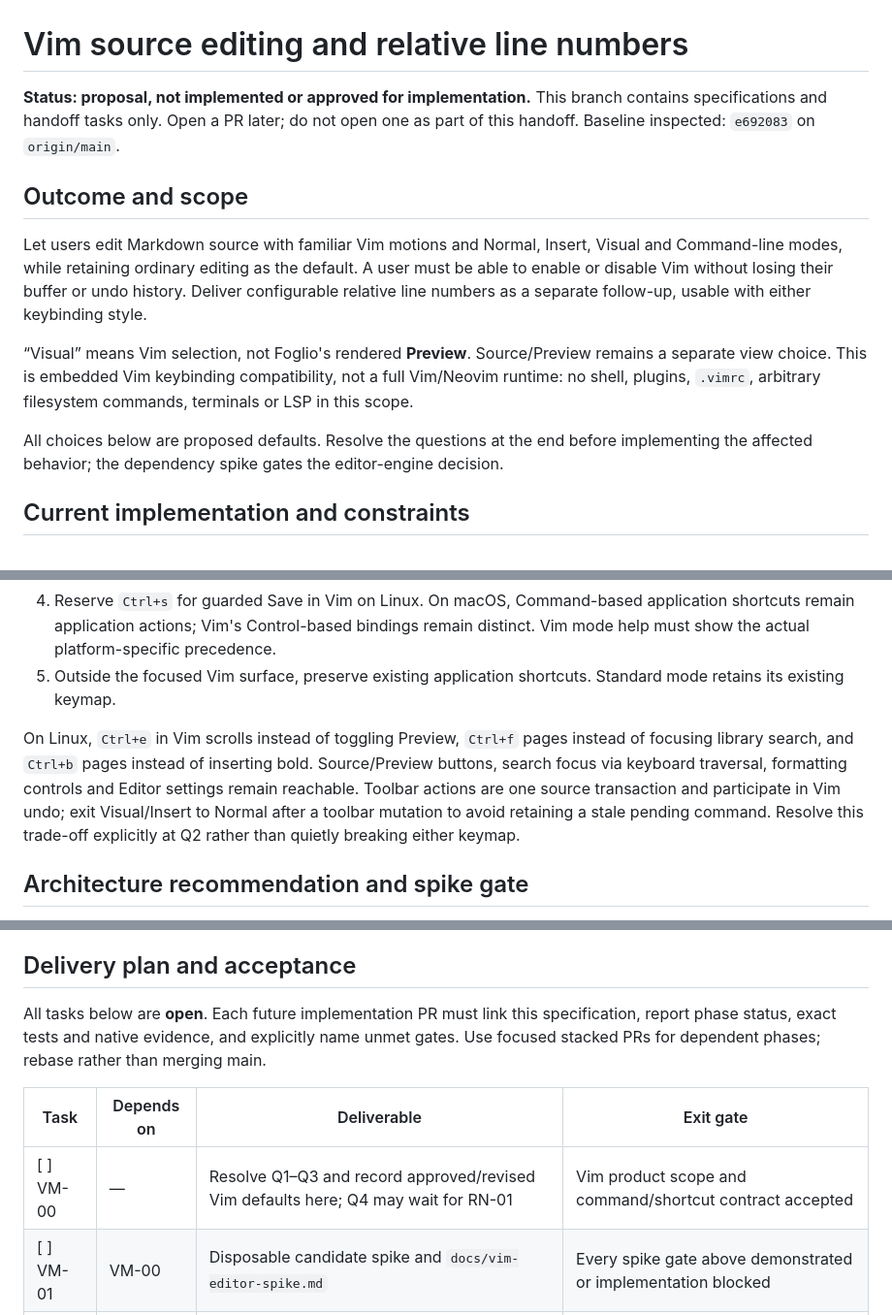
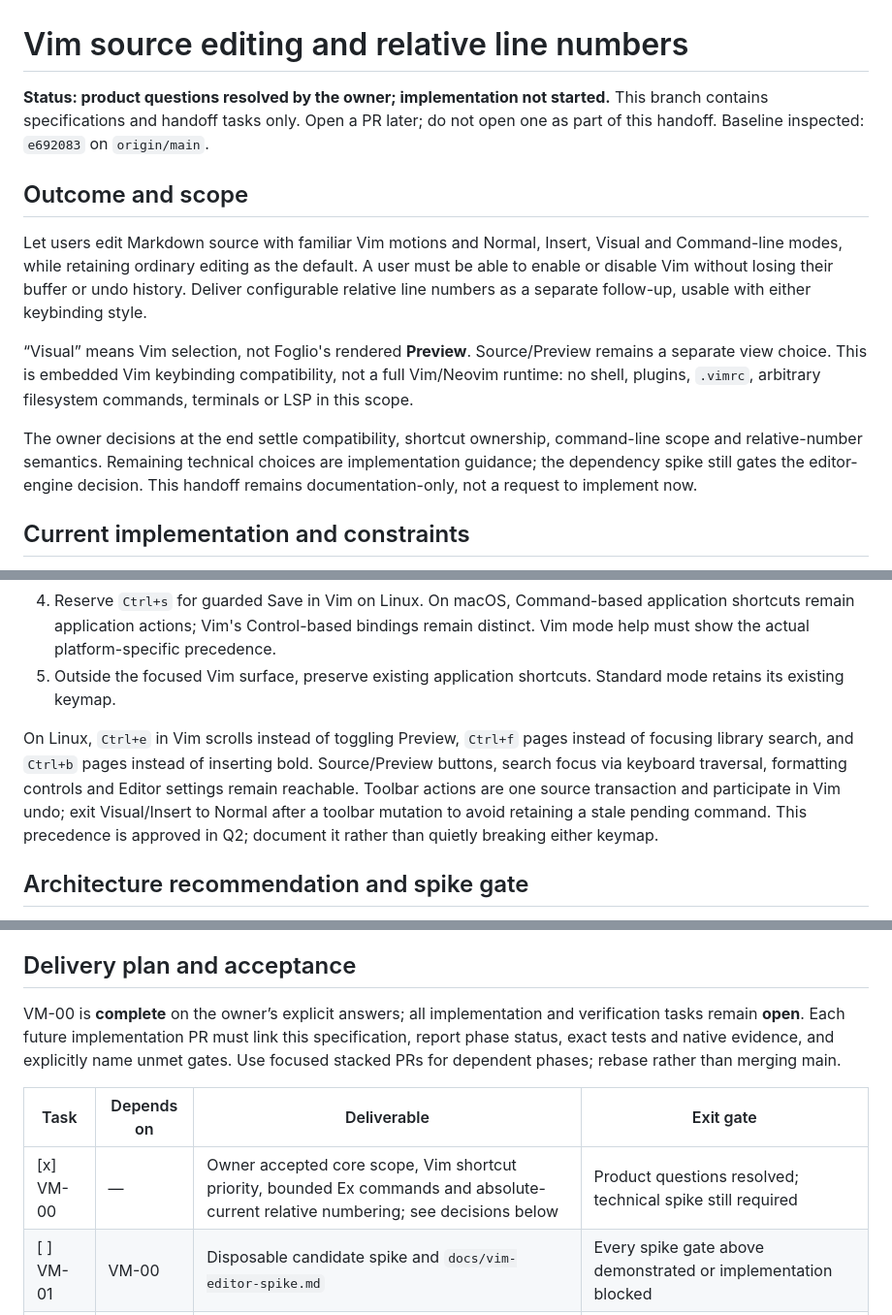
Before and after one commit to acramatte/foglio, a Markdown page: docs/specs/vim-source-editing.md, 3 parts joined by grey strips. Shown at 97% size. Rendered like a GitHub page.

```diff
--- a/docs/specs/vim-source-editing.md
+++ b/docs/specs/vim-source-editing.md
@@ -1,6 +1,6 @@
 # Vim source editing and relative line numbers
 
-**Status: proposal, not implemented or approved for implementation.** This branch contains specifications and handoff tasks only. Open a PR later; do not open one as part of this handoff. Baseline inspected: `e692083` on `origin/main`.
+**Status: product questions resolved by the owner; implementation not started.** This branch contains specifications and handoff tasks only. Open a PR later; do not open one as part of this handoff. Baseline inspected: `e692083` on `origin/main`.
 
 ## Outcome and scope
 
@@ -8,7 +8,7 @@ Let users edit Markdown source with familiar Vim motions and Normal, Insert, Vis
 
 “Visual” means Vim selection, not Foglio's rendered **Preview**. Source/Preview remains a separate view choice. This is embedded Vim keybinding compatibility, not a full Vim/Neovim runtime: no shell, plugins, `.vimrc`, arbitrary filesystem commands, terminals or LSP in this scope.
 
-All choices below are proposed defaults. Resolve the questions at the end before implementing the affected behavior; the dependency spike gates the editor-engine decision.
+The owner decisions at the end settle compatibility, shortcut ownership, command-line scope and relative-number semantics. Remaining technical choices are implementation guidance; the dependency spike still gates the editor-engine decision. This handoff remains documentation-only, not a request to implement now.
 
 ## Current implementation and constraints
 
@@ -75,7 +75,7 @@ A single dispatcher owns precedence; avoid both the Vim extension and the existi
 4. Reserve `Ctrl+s` for guarded Save in Vim on Linux. On macOS, Command-based application shortcuts remain application actions; Vim's Control-based bindings remain distinct. Vim mode help must show the actual platform-specific precedence.
 5. Outside the focused Vim surface, preserve existing application shortcuts. Standard mode retains its existing keymap.
 
-On Linux, `Ctrl+e` in Vim scrolls instead of toggling Preview, `Ctrl+f` pages instead of focusing library search, and `Ctrl+b` pages instead of inserting bold. Source/Preview buttons, search focus via keyboard traversal, formatting controls and Editor settings remain reachable. Toolbar actions are one source transaction and participate in Vim undo; exit Visual/Insert to Normal after a toolbar mutation to avoid retaining a stale pending command. Resolve this trade-off explicitly at Q2 rather than quietly breaking either keymap.
+On Linux, `Ctrl+e` in Vim scrolls instead of toggling Preview, `Ctrl+f` pages instead of focusing library search, and `Ctrl+b` pages instead of inserting bold. Source/Preview buttons, search focus via keyboard traversal, formatting controls and Editor settings remain reachable. Toolbar actions are one source transaction and participate in Vim undo; exit Visual/Insert to Normal after a toolbar mutation to avoid retaining a stale pending command. This precedence is approved in Q2; document it rather than quietly breaking either keymap.
 
 ## Architecture recommendation and spike gate
 
@@ -127,11 +129,11 @@ Editor settings offer **Show line numbers** and **Numbering: Absolute / Relative
 
 ## Delivery plan and acceptance
 
-All tasks below are **open**. Each future implementation PR must link this specification, report phase status, exact tests and native evidence, and explicitly name unmet gates. Use focused stacked PRs for dependent phases; rebase rather than merging main.
+VM-00 is **complete** on the owner’s explicit answers; all implementation and verification tasks remain **open**. Each future implementation PR must link this specification, report phase status, exact tests and native evidence, and explicitly name unmet gates. Use focused stacked PRs for dependent phases; rebase rather than merging main.
 
 | Task | Depends on | Deliverable | Exit gate |
 |---|---|---|---|
-| [ ] VM-00 | — | Resolve Q1–Q3 and record approved/revised Vim defaults here; Q4 may wait for RN-01 | Vim product scope and command/shortcut contract accepted |
+| [x] VM-00 | — | Owner accepted core scope, Vim shortcut priority, bounded Ex commands and absolute-current relative numbering; see decisions below | Product questions resolved; technical spike still required |
 | [ ] VM-01 | VM-00 | Disposable candidate spike and `docs/vim-editor-spike.md` | Every spike gate above demonstrated or implementation blocked |
 | [ ] VM-02 | VM-01 | Shared source adapter, lossless transactions and unified history, initially Standard only | A01, A03, A06–A09; existing editor behaviors preserved |
 | [ ] VM-03 | VM-02 | Persistent preference/IPC, settings UI, Vim keymap, indicator, prompts, dispatcher and bounded Ex hooks | A01–A10; keyboard help documents compatibility/precedence |
```
Also changed, not shown: other parts of docs/specs/vim-source-editing.md (+15 -13 lines), docs/specs/vim-source-editing-architecture.md (added, +158 -0 lines), docs/tasks.md (+3 -3 lines).
